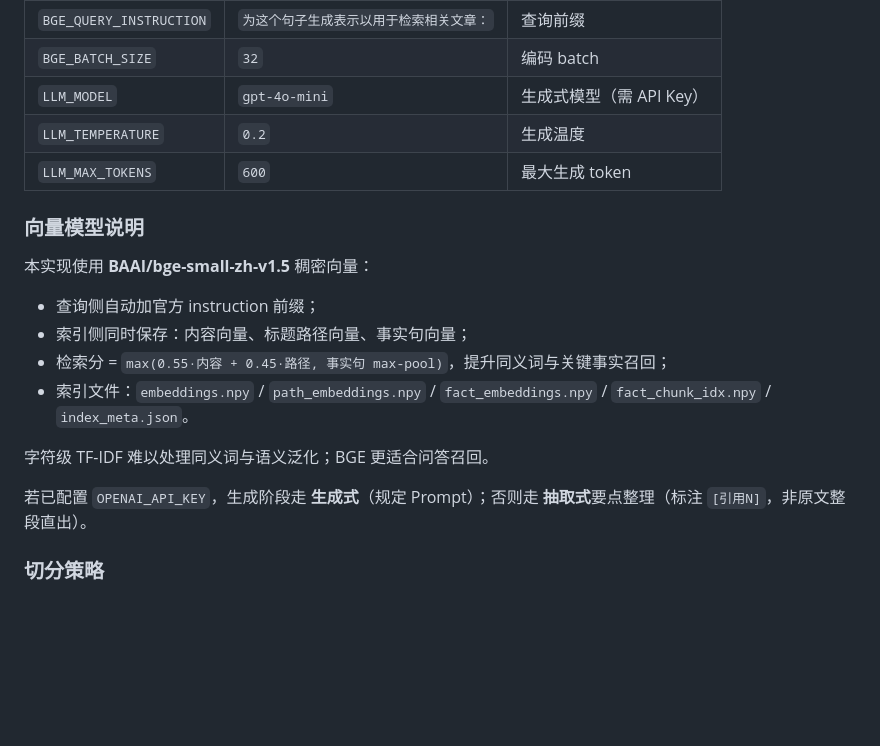
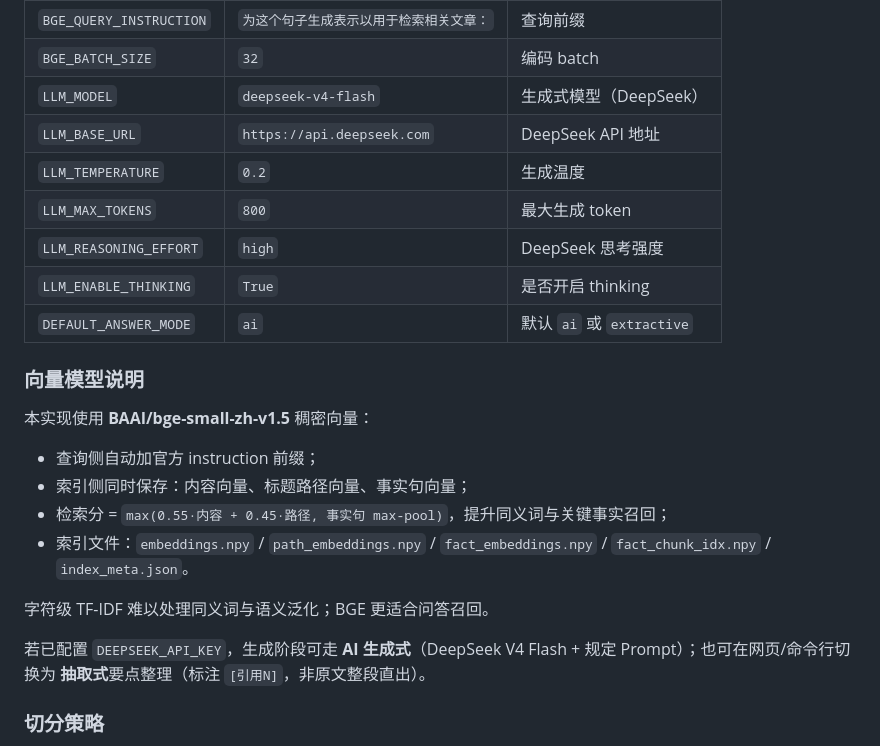
Before and after one commit to lx404616-lab/RAG-0729, a Markdown page: README.md, the part around the change. Rendered like a GitHub page; blank space fills up the shorter version.

Commit message:
Fix README LLM section to document DeepSeek V4 Flash.

```diff
--- a/README.md
+++ b/README.md
@@ -91,9 +91,13 @@ py -3 main.py --demo             # 内置演示（含无法回答样例）
 | `BGE_MODEL_NAME` | `BAAI/bge-small-zh-v1.5` | 稠密向量模型 |
 | `BGE_QUERY_INSTRUCTION` | `为这个句子生成表示以用于检索相关文章：` | 查询前缀 |
 | `BGE_BATCH_SIZE` | `32` | 编码 batch |
-| `LLM_MODEL` | `gpt-4o-mini` | 生成式模型（需 API Key） |
+| `LLM_MODEL` | `deepseek-v4-flash` | 生成式模型（DeepSeek） |
+| `LLM_BASE_URL` | `https://api.deepseek.com` | DeepSeek API 地址 |
 | `LLM_TEMPERATURE` | `0.2` | 生成温度 |
-| `LLM_MAX_TOKENS` | `600` | 最大生成 token |
+| `LLM_MAX_TOKENS` | `800` | 最大生成 token |
+| `LLM_REASONING_EFFORT` | `high` | DeepSeek 思考强度 |
+| `LLM_ENABLE_THINKING` | `True` | 是否开启 thinking |
+| `DEFAULT_ANSWER_MODE` | `ai` | 默认 `ai` 或 `extractive` |
 
 ### 向量模型说明
 
@@ -106,7 +110,7 @@ py -3 main.py --demo             # 内置演示（含无法回答样例）
 
 字符级 TF-IDF 难以处理同义词与语义泛化；BGE 更适合问答召回。
 
-若已配置 `OPENAI_API_KEY`，生成阶段走 **生成式**（规定 Prompt）；否则走 **抽取式**要点整理（标注 `[引用N]`，非原文整段直出）。
+若已配置 `DEEPSEEK_API_KEY`，生成阶段可走 **AI 生成式**（DeepSeek V4 Flash + 规定 Prompt）；也可在网页/命令行切换为 **抽取式**要点整理（标注 `[引用N]`，非原文整段直出）。
 
 ### 切分策略
 
```
